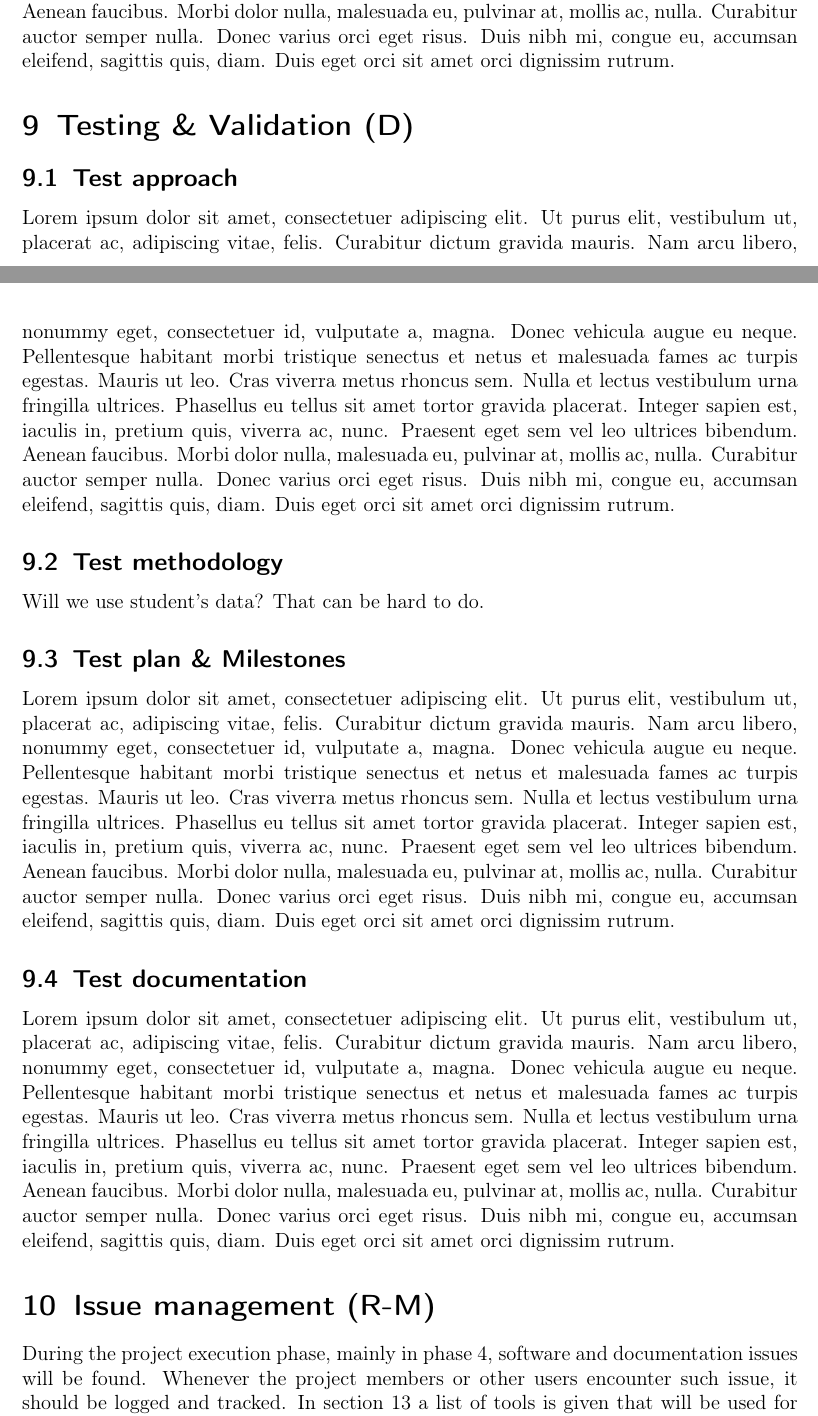
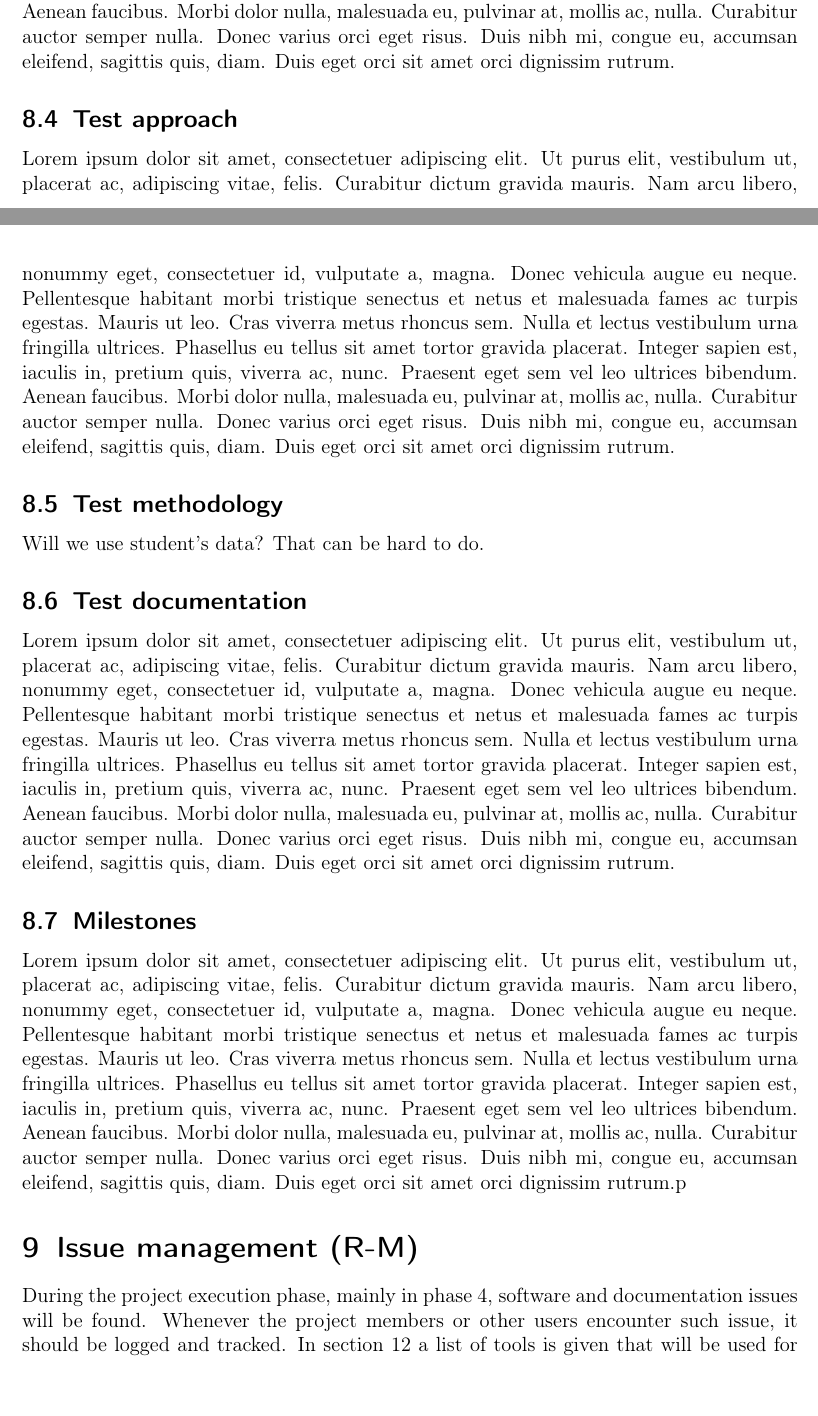
Before and after one commit to DanielSchiavini/ampersand-abi, a LaTeX document (Planning/Planning.tex, which reads Planning/Sections/Testing-validation.tex): two parts of pages 16 and 17 of 22, joined at a grey line, cut so that both start at the same text. Compiled offline with pdfLaTeX.

Commit message:
Merging testing and realization

```diff
--- a/Planning/Planning.tex
+++ b/Planning/Planning.tex
@@ -50,7 +50,6 @@
 \input{Sections/Assumptions-constraints.tex}
 \input{Sections/Risk-management.tex}
 \input{Sections/Project-realization.tex}
-\input{Sections/Testing-validation.tex}
 \input{Sections/Issue-management.tex}
 \input{Sections/Integration-release.tex}
 \input{Sections/Documentation.tex}
--- a/Planning/Sections/Testing-validation.tex
+++ /dev/null
@@ -1,13 +0,0 @@
-% !TEX root = ../Planning.tex
-
-\section{Testing \& Validation (D)}
-\label{sec:testing-validation}
-\subsection{Test approach}
-\lipsum[1]
-\subsection{Test methodology}
-Will we use student's data? That can be hard to do.
-
-\subsection{Test plan \& Milestones}
-\lipsum[1]
-\subsection{Test documentation}
-\lipsum[1]
```
Also changed, not shown: Planning/Sections/Project-realization.tex (+18 -1 lines).
